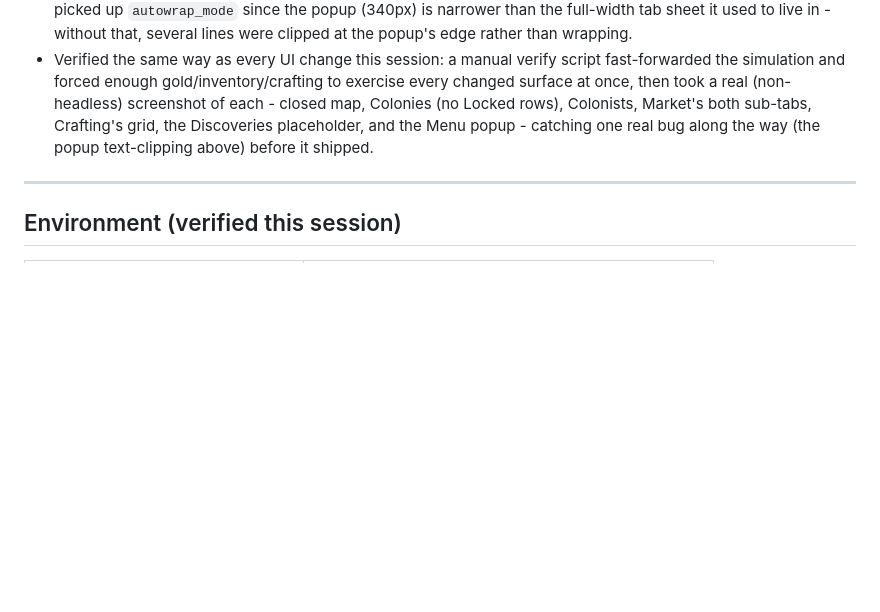
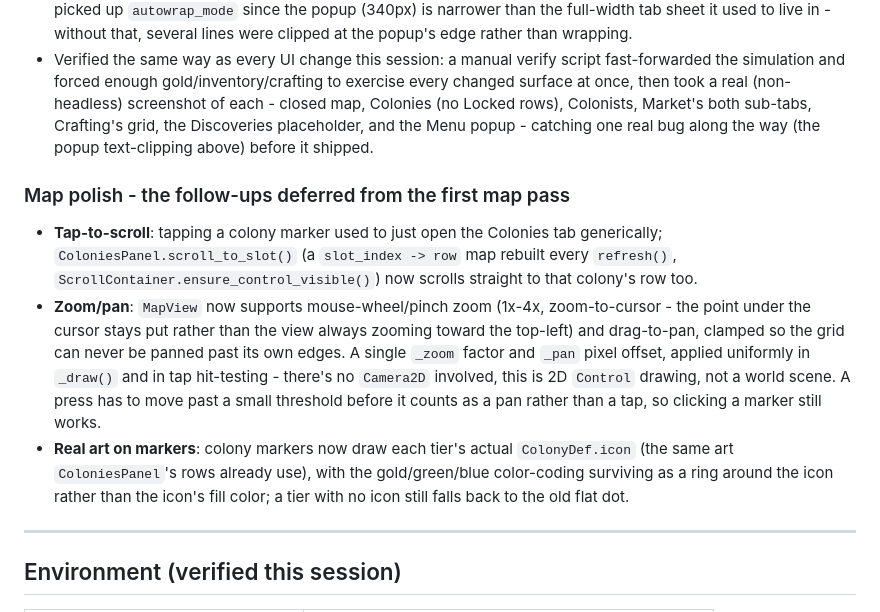
Before and after one commit to koberheim/Idle-Pioneer, a Markdown page: docs/GODOT_PLAN.md, the part around the change. Rendered like a GitHub page; blank space fills up the shorter version.

Commit message:
Document the map polish pass in GODOT_PLAN.md
Co-Authored-By: Claude Sonnet 5 <noreply@anthropic.com>
Claude-Session: https://claude.ai/code/session_01DHWucCAkXom8ZfrcTfdqGG

```diff
--- a/docs/GODOT_PLAN.md
+++ b/docs/GODOT_PLAN.md
@@ -174,6 +174,12 @@ Direct, itemized feedback from actually playing with the new map, same format as
 - **A 5th tab, Discoveries, added as a placeholder** (`scripts/ui/discoveries_panel.gd`) - direct request, reserved for a future upgrade tree, no content designed yet. Same "present and obviously a stub" spirit as Balance's colonist-secondary-effect placeholder.
 - **Prestige and Save moved out of the tab strip into a top-right menu popup** (`MenuPopup`, opened by a new "Menu" button replacing the old inline Save button in `TopBar`) - direct request, the way a typical app's overflow menu works. `PrestigePanel`'s own script/content is unchanged, only where it's instantiated moved; its labels picked up `autowrap_mode` since the popup (340px) is narrower than the full-width tab sheet it used to live in - without that, several lines were clipped at the popup's edge rather than wrapping.
 - Verified the same way as every UI change this session: a manual verify script fast-forwarded the simulation and forced enough gold/inventory/crafting to exercise every changed surface at once, then took a real (non-headless) screenshot of each - closed map, Colonies (no Locked rows), Colonists, Market's both sub-tabs, Crafting's grid, the Discoveries placeholder, and the Menu popup - catching one real bug along the way (the popup text-clipping above) before it shipped.
+
+### Map polish - the follow-ups deferred from the first map pass
+
+- **Tap-to-scroll**: tapping a colony marker used to just open the Colonies tab generically; `ColoniesPanel.scroll_to_slot()` (a `slot_index -> row` map rebuilt every `refresh()`, `ScrollContainer.ensure_control_visible()`) now scrolls straight to that colony's row too.
+- **Zoom/pan**: `MapView` now supports mouse-wheel/pinch zoom (1x-4x, zoom-to-cursor - the point under the cursor stays put rather than the view always zooming toward the top-left) and drag-to-pan, clamped so the grid can never be panned past its own edges. A single `_zoom` factor and `_pan` pixel offset, applied uniformly in `_draw()` and in tap hit-testing - there's no `Camera2D` involved, this is 2D `Control` drawing, not a world scene. A press has to move past a small threshold before it counts as a pan rather than a tap, so clicking a marker still works.
+- **Real art on markers**: colony markers now draw each tier's actual `ColonyDef.icon` (the same art `ColoniesPanel`'s rows already use), with the gold/green/blue color-coding surviving as a ring around the icon rather than the icon's fill color; a tier with no icon still falls back to the old flat dot.
 
 ---
 
```
